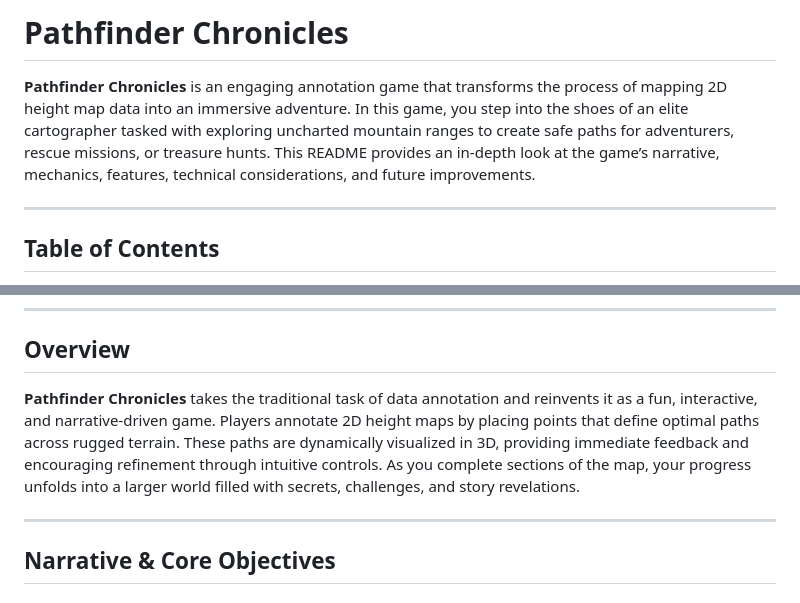
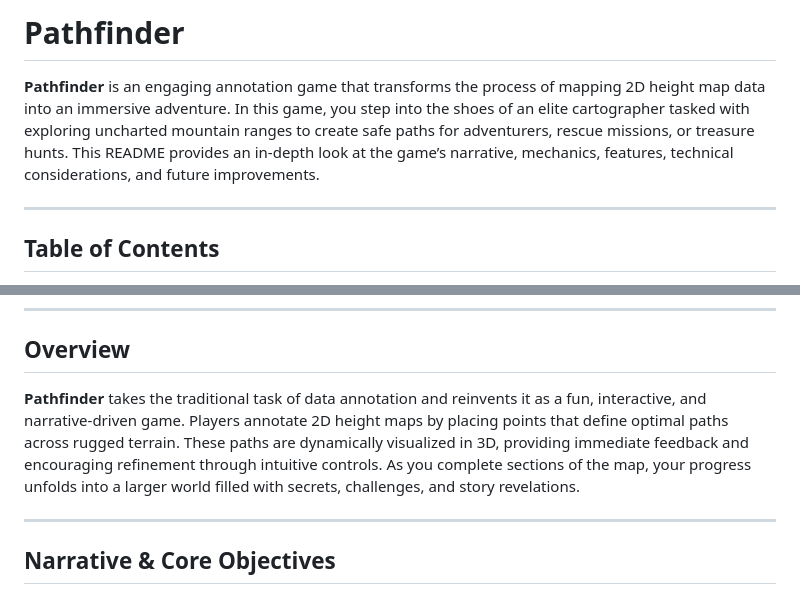
Before and after one commit to Dhein-4938/Annotation-Web-Game, a Markdown page: readme.md, 2 parts joined by grey strips. Rendered like a GitHub page.

```diff
--- a/readme.md
+++ b/readme.md
@@ -1,6 +1,6 @@
-# Pathfinder Chronicles
+# Pathfinder
 
-**Pathfinder Chronicles** is an engaging annotation game that transforms the process of mapping 2D height map data into an immersive adventure. In this game, you step into the shoes of an elite cartographer tasked with exploring uncharted mountain ranges to create safe paths for adventurers, rescue missions, or treasure hunts. This README provides an in-depth look at the game’s narrative, mechanics, features, technical considerations, and future improvements.
+**Pathfinder** is an engaging annotation game that transforms the process of mapping 2D height map data into an immersive adventure. In this game, you step into the shoes of an elite cartographer tasked with exploring uncharted mountain ranges to create safe paths for adventurers, rescue missions, or treasure hunts. This README provides an in-depth look at the game’s narrative, mechanics, features, technical considerations, and future improvements.
 
 ---
 
@@ -20,7 +20,7 @@
 
 ## Overview
 
-**Pathfinder Chronicles** takes the traditional task of data annotation and reinvents it as a fun, interactive, and narrative-driven game. Players annotate 2D height maps by placing points that define optimal paths across rugged terrain. These paths are dynamically visualized in 3D, providing immediate feedback and encouraging refinement through intuitive controls. As you complete sections of the map, your progress unfolds into a larger world filled with secrets, challenges, and story revelations.
+**Pathfinder** takes the traditional task of data annotation and reinvents it as a fun, interactive, and narrative-driven game. Players annotate 2D height maps by placing points that define optimal paths across rugged terrain. These paths are dynamically visualized in 3D, providing immediate feedback and encouraging refinement through intuitive controls. As you complete sections of the map, your progress unfolds into a larger world filled with secrets, challenges, and story revelations.
 
 ---
 
```
